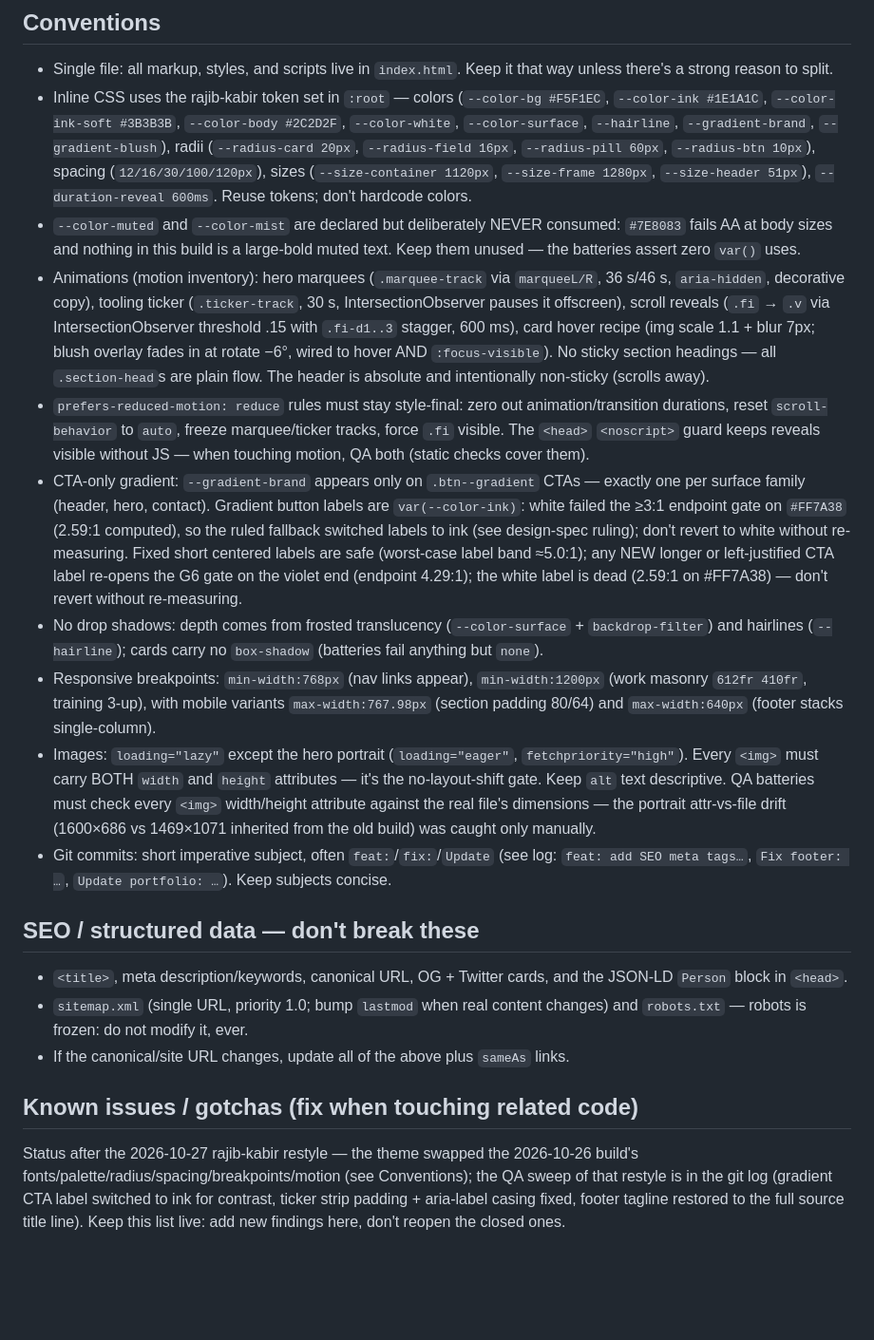
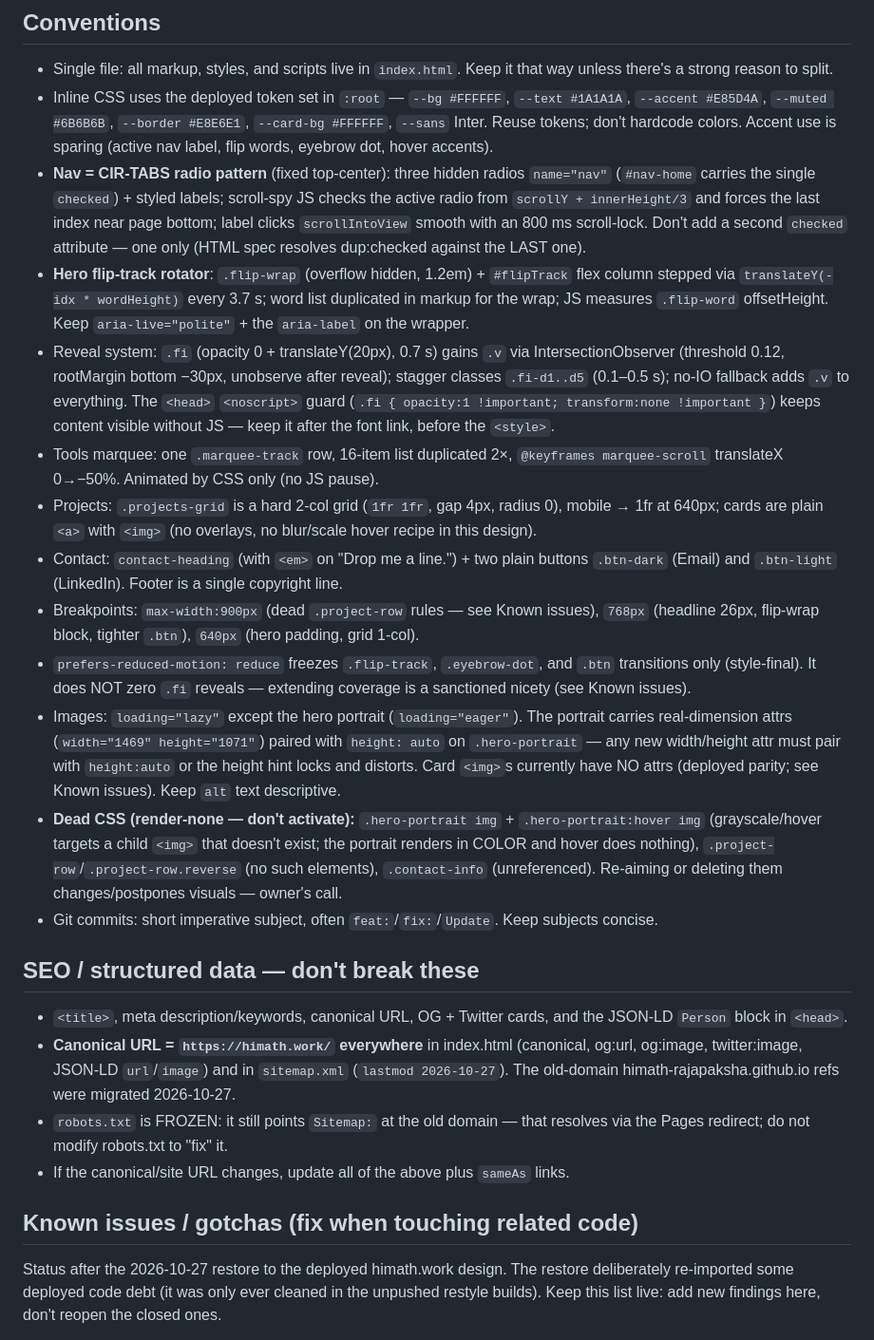
Before and after one commit to Himath-Rajapaksha/Himath-Rajapaksha.github.io, a Markdown page: AGENTS.md, the part around one of its changes. Shown at 95% size. Rendered like a GitHub page; blank space fills up the shorter version.

Commit message:
docs: rewrite AGENTS.md for the restored deployed design (owner preview ruling)

```diff
--- a/AGENTS.md
+++ b/AGENTS.md
@@ -63,28 +76,30 @@ commands with `-C` or `cd` into it.
 ## Conventions
 
 - Single file: all markup, styles, and scripts live in `index.html`. Keep it that way unless there's a strong reason to split.
-- Inline CSS uses the rajib-kabir token set in `:root` — colors (`--color-bg #F5F1EC`, `--color-ink #1E1A1C`, `--color-ink-soft #3B3B3B`, `--color-body #2C2D2F`, `--color-white`, `--color-surface`, `--hairline`, `--gradient-brand`, `--gradient-blush`), radii (`--radius-card 20px`, `--radius-field 16px`, `--radius-pill 60px`, `--radius-btn 10px`), spacing (`12/16/30/100/120px`), sizes (`--size-container 1120px`, `--size-frame 1280px`, `--size-header 51px`), `--duration-reveal 600ms`. Reuse tokens; don't hardcode colors.
-- `--color-muted` and `--color-mist` are declared but deliberately NEVER consumed: `#7E8083` fails AA at body sizes and nothing in this build is a large-bold muted text. Keep them unused — the batteries assert zero `var()` uses.
-- Animations (motion inventory): hero marquees (`.marquee-track` via `marqueeL/R`, 36 s/46 s, `aria-hidden`, decorative copy), tooling ticker (`.ticker-track`, 30 s, IntersectionObserver pauses it offscreen), scroll reveals (`.fi` → `.v` via IntersectionObserver threshold .15 with `.fi-d1..3` stagger, 600 ms), card hover recipe (img scale 1.1 + blur 7px; blush overlay fades in at rotate −6°, wired to hover AND `:focus-visible`). No sticky section headings — all `.section-head`s are plain flow. The header is absolute and intentionally non-sticky (scrolls away).
-- `prefers-reduced-motion: reduce` rules must stay style-final: zero out animation/transition durations, reset `scroll-behavior` to `auto`, freeze marquee/ticker tracks, force `.fi` visible. The `<head>` `<noscript>` guard keeps reveals visible without JS — when touching motion, QA both (static checks cover them).
-- CTA-only gradient: `--gradient-brand` appears only on `.btn--gradient` CTAs — exactly one per surface family (header, hero, contact). Gradient button labels are `var(--color-ink)`: white failed the ≥3:1 endpoint gate on `#FF7A38` (2.59:1 computed), so the ruled fallback switched labels to ink (see design-spec ruling); don't revert to white without re-measuring. Fixed short centered labels are safe (worst-case label band ≈5.0:1); any NEW longer or left-justified CTA label re-opens the G6 gate on the violet end (endpoint 4.29:1); the white label is dead (2.59:1 on #FF7A38) — don't revert without re-measuring.
-- No drop shadows: depth comes from frosted translucency (`--color-surface` + `backdrop-filter`) and hairlines (`--hairline`); cards carry no `box-shadow` (batteries fail anything but `none`).
-- Responsive breakpoints: `min-width:768px` (nav links appear), `min-width:1200px` (work masonry `612fr 410fr`, training 3-up), with mobile variants `max-width:767.98px` (section padding 80/64) and `max-width:640px` (footer stacks single-column).
-- Images: `loading="lazy"` except the hero portrait (`loading="eager"`, `fetchpriority="high"`). Every `<img>` must carry BOTH `width` and `height` attributes — it's the no-layout-shift gate. Keep `alt` text descriptive. QA batteries must check every `<img>` width/height attribute against the real file's dimensions — the portrait attr-vs-file drift (1600×686 vs 1469×1071 inherited from the old build) was caught only manually.
-- Git commits: short imperative subject, often `feat:`/`fix:`/`Update` (see log: `feat: add SEO meta tags…`, `Fix footer: …`, `Update portfolio: …`). Keep subjects concise.
+- Inline CSS uses the deployed token set in `:root` — `--bg #FFFFFF`, `--text #1A1A1A`, `--accent #E85D4A`, `--muted #6B6B6B`, `--border #E8E6E1`, `--card-bg #FFFFFF`, `--sans` Inter. Reuse tokens; don't hardcode colors. Accent use is sparing (active nav label, flip words, eyebrow dot, hover accents).
+- **Nav = CIR-TABS radio pattern** (fixed top-center): three hidden radios `name="nav"` (`#nav-home` carries the single `checked`) + styled labels; scroll-spy JS checks the active radio from `scrollY + innerHeight/3` and forces the last index near page bottom; label clicks `scrollIntoView` smooth with an 800 ms scroll-lock. Don't add a second `checked` attribute — one only (HTML spec resolves dup:checked against the LAST one).
+- **Hero flip-track rotator**: `.flip-wrap` (overflow hidden, 1.2em) + `#flipTrack` flex column stepped via `translateY(-idx * wordHeight)` every 3.7 s; word list duplicated in markup for the wrap; JS measures `.flip-word` offsetHeight. Keep `aria-live="polite"` + the `aria-label` on the wrapper.
+- Reveal system: `.fi` (opacity 0 + translateY(20px), 0.7 s) gains `.v` via IntersectionObserver (threshold 0.12, rootMargin bottom −30px, unobserve after reveal); stagger classes `.fi-d1..d5` (0.1–0.5 s); no-IO fallback adds `.v` to everything. The `<head>` `<noscript>` guard (`.fi { opacity:1 !important; transform:none !important }`) keeps content visible without JS — keep it after the font link, before the `<style>`.
+- Tools marquee: one `.marquee-track` row, 16-item list duplicated 2×, `@keyframes marquee-scroll` translateX 0→−50%. Animated by CSS only (no JS pause).
+- Projects: `.projects-grid` is a hard 2-col grid (`1fr 1fr`, gap 4px, radius 0), mobile → 1fr at 640px; cards are plain `<a>` with `<img>` (no overlays, no blur/scale hover recipe in this design).
+- Contact: `contact-heading` (with `<em>` on "Drop me a line.") + two plain buttons `.btn-dark` (Email) and `.btn-light` (LinkedIn). Footer is a single copyright line.
+- Breakpoints: `max-width:900px` (dead `.project-row` rules — see Known issues), `768px` (headline 26px, flip-wrap block, tighter `.btn`), `640px` (hero padding, grid 1-col).
+- `prefers-reduced-motion: reduce` freezes `.flip-track`, `.eyebrow-dot`, and `.btn` transitions only (style-final). It does NOT zero `.fi` reveals — extending coverage is a sanctioned nicety (see Known issues).
+- Images: `loading="lazy"` except the hero portrait (`loading="eager"`). The portrait carries real-dimension attrs (`width="1469" height="1071"`) paired with `height: auto` on `.hero-portrait` — any new width/height attr must pair with `height:auto` or the height hint locks and distorts. Card `<img>`s currently have NO attrs (deployed parity; see Known issues). Keep `alt` text descriptive.
+- **Dead CSS (render-none — don't activate):** `.hero-portrait img` + `.hero-portrait:hover img` (grayscale/hover targets a child `<img>` that doesn't exist; the portrait renders in COLOR and hover does nothing), `.project-row`/`.project-row.reverse` (no such elements), `.contact-info` (unreferenced). Re-aiming or deleting them changes/postpones visuals — owner's call.
+- Git commits: short imperative subject, often `feat:`/`fix:`/`Update`. Keep subjects concise.
 
 ## SEO / structured data — don't break these
 
 - `<title>`, meta description/keywords, canonical URL, OG + Twitter cards, and the JSON-LD `Person` block in `<head>`.
-- `sitemap.xml` (single URL, priority 1.0; bump `lastmod` when real content changes) and `robots.txt` — robots is frozen: do not modify it, ever.
+- **Canonical URL = `https://himath.work/` everywhere** in index.html (canonical, og:url, og:image, twitter:image, JSON-LD `url`/`image`) and in `sitemap.xml` (`lastmod 2026-10-27`). The old-domain himath-rajapaksha.github.io refs were migrated 2026-10-27.
+- `robots.txt` is FROZEN: it still points `Sitemap:` at the old domain — that resolves via the Pages redirect; do not modify robots.txt to "fix" it.
 - If the canonical/site URL changes, update all of the above plus `sameAs` links.
 
 ## Known issues / gotchas (fix when touching related code)
 
-Status after the 2026-10-27 rajib-kabir restyle — the theme swapped the 2026-10-26
-build's fonts/palette/radius/spacing/breakpoints/motion (see Conventions); the QA
-sweep of that restyle is in the git log (gradient CTA label switched to ink for
-contrast, ticker strip padding + aria-label casing fixed, footer tagline restored
-to the full source title line). Keep this list live: add new findings here, don't
-reopen the closed ones.
+Status after the 2026-10-27 restore to the deployed himath.work design. The
+restore deliberately re-imported some deployed code debt (it was only ever
+cleaned in the unpushed restyle builds). Keep this list live: add new findings
+here, don't reopen the closed ones.
 
```
Also changed, not shown: other parts of AGENTS.md (+40 -26 lines).
